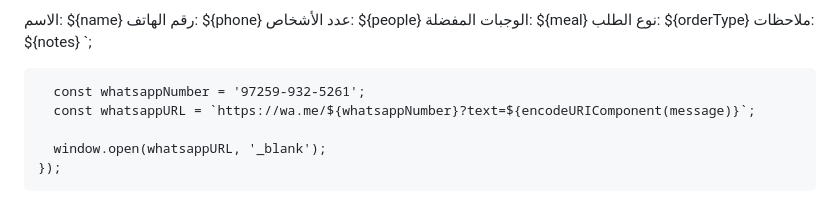
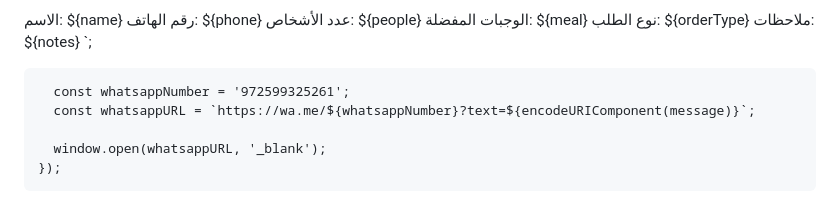
Before and after one commit to firasfirasfiras20-sudo/Almankel, a Markdown page: README.md, the part around the change. Drawn GitHub-style.

```diff
--- a/README.md
+++ b/README.md
@@ -443,7 +443,7 @@ footer {
 ملاحظات: ${notes}
       `;
 
-      const whatsappNumber = '97259-932-5261';
+      const whatsappNumber = '972599325261';
       const whatsappURL = `https://wa.me/${whatsappNumber}?text=${encodeURIComponent(message)}`;
 
       window.open(whatsappURL, '_blank');
```
